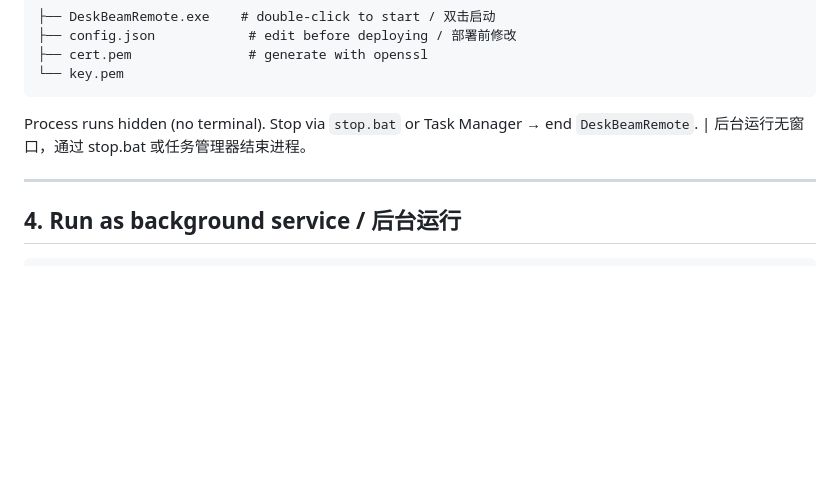
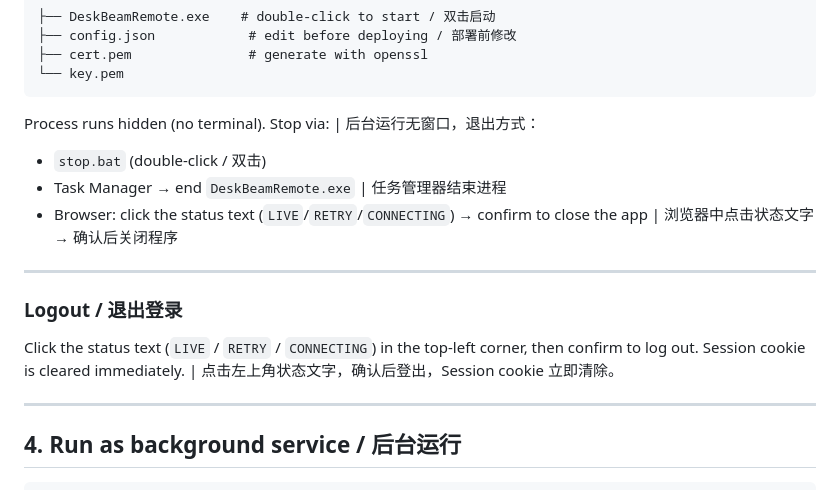
Before and after one commit to anzye2016/DeskBeam, a Markdown page: README.md, the part around the change. Drawn GitHub-style; blank space fills up the shorter version.

Commit message:
docs: add logout and exit instructions

````diff
--- a/README.md
+++ b/README.md
@@ -83,7 +83,16 @@ Deploy with these files / 部署只需这 4 个文件：
 └── key.pem
 ```
 
-Process runs hidden (no terminal). Stop via `stop.bat` or Task Manager → end `DeskBeamRemote`. | 后台运行无窗口，通过 stop.bat 或任务管理器结束进程。
+Process runs hidden (no terminal). Stop via: | 后台运行无窗口，退出方式：
+- `stop.bat` (double-click / 双击)
+- Task Manager → end `DeskBeamRemote.exe` | 任务管理器结束进程
+- Browser: click the status text (`LIVE`/`RETRY`/`CONNECTING`) → confirm to close the app | 浏览器中点击状态文字 → 确认后关闭程序
+
+---
+
+### Logout / 退出登录
+
+Click the status text (`LIVE` / `RETRY` / `CONNECTING`) in the top-left corner, then confirm to log out. Session cookie is cleared immediately. | 点击左上角状态文字，确认后登出，Session cookie 立即清除。
 
 ---
 
````
